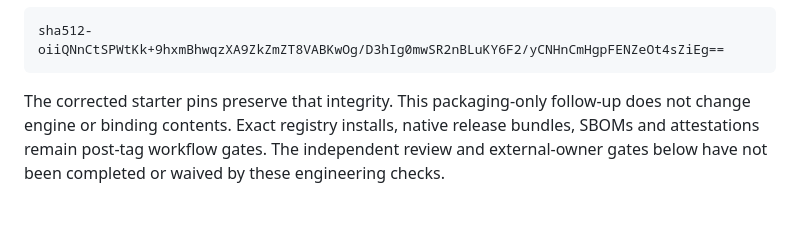
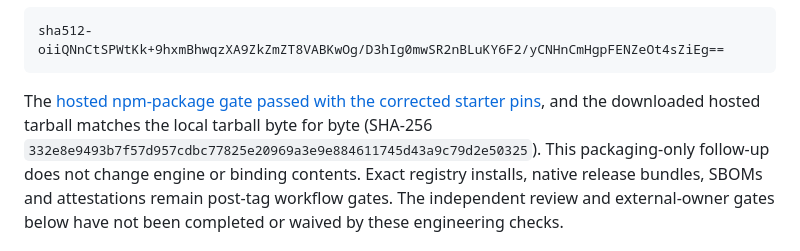
Before and after one commit to MiniJe/picovolt, a Markdown page: docs/RELEASE_2_0.md, the part around the change. Drawn GitHub-style; blank space fills up the shorter version.

Commit message:
docs(release): delimit stable notes and record verified npm artifact
Signed-off-by: Simon Paul <80901645+MiniJe@users.noreply.github.com>

````diff
--- a/docs/RELEASE_2_0.md
+++ b/docs/RELEASE_2_0.md
@@ -44,7 +44,10 @@ Linux filesystem with regular 0644 files reproduced the hosted checksum exactly:
 sha512-oiiQNnCtSPWtKk+9hxmBhwqzXA9ZkZmZT8VABKwOg/D3hIg0mwSR2nBLuKY6F2/yCNHnCmHgpFENZeOt4sZiEg==
 ```
 
-The corrected starter pins preserve that integrity. This packaging-only follow-up
+The [hosted npm-package gate passed with the corrected starter pins](https://github.com/MiniJe/picovolt/actions/runs/34402128551),
+and the downloaded hosted tarball matches the local tarball byte for byte
+(SHA-256 `332e8e9493b7f57d957cdbc77825e20969a3e9e884611745d43a9c79d2e50325`).
+This packaging-only follow-up
 does not change engine or binding contents. Exact registry installs, native
 release bundles, SBOMs and attestations remain post-tag workflow gates. The
 independent review and external-owner gates below have not been completed or
````
Also changed, not shown: CHANGELOG.md (+3 -3 lines).
